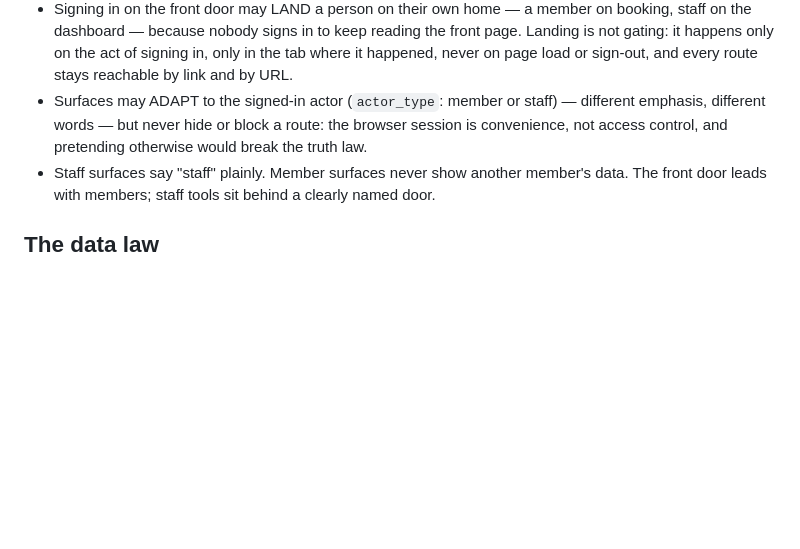
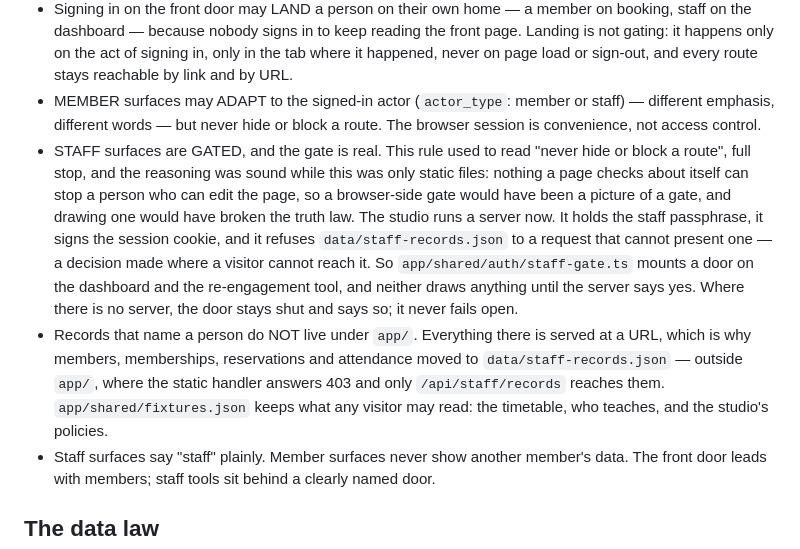
Before and after one commit to antunishdPursuit-coursework-archive/PulseStudio, a Markdown page: AGENTS.md, the part around the change. Rendered like a GitHub page; blank space fills up the shorter version.

Commit message:
Say in the law that staff surfaces are gated now, and where the records live

```diff
--- a/AGENTS.md
+++ b/AGENTS.md
@@ -89,10 +89,27 @@ list: on the day it landed no product folder violated any of them.
   keep reading the front page. Landing is not gating: it happens only on
   the act of signing in, only in the tab where it happened, never on page
   load or sign-out, and every route stays reachable by link and by URL.
-- Surfaces may ADAPT to the signed-in actor (`actor_type`: member or
+- MEMBER surfaces may ADAPT to the signed-in actor (`actor_type`: member or
   staff) — different emphasis, different words — but never hide or block a
-  route: the browser session is convenience, not access control, and
-  pretending otherwise would break the truth law.
+  route. The browser session is convenience, not access control.
+- STAFF surfaces are GATED, and the gate is real. This rule used to read
+  "never hide or block a route", full stop, and the reasoning was sound
+  while this was only static files: nothing a page checks about itself can
+  stop a person who can edit the page, so a browser-side gate would have
+  been a picture of a gate, and drawing one would have broken the truth
+  law. The studio runs a server now. It holds the staff passphrase, it
+  signs the session cookie, and it refuses `data/staff-records.json` to a
+  request that cannot present one — a decision made where a visitor cannot
+  reach it. So `app/shared/auth/staff-gate.ts` mounts a door on the
+  dashboard and the re-engagement tool, and neither draws anything until
+  the server says yes. Where there is no server, the door stays shut and
+  says so; it never fails open.
+- Records that name a person do NOT live under `app/`. Everything there is
+  served at a URL, which is why members, memberships, reservations and
+  attendance moved to `data/staff-records.json` — outside `app/`, where the
+  static handler answers 403 and only `/api/staff/records` reaches them.
+  `app/shared/fixtures.json` keeps what any visitor may read: the
+  timetable, who teaches, and the studio's policies.
 - Staff surfaces say "staff" plainly. Member surfaces never show another
   member's data. The front door leads with members; staff tools sit behind
   a clearly named door.
```
Also changed, not shown: CLAUDE.md (+20 -3 lines).
